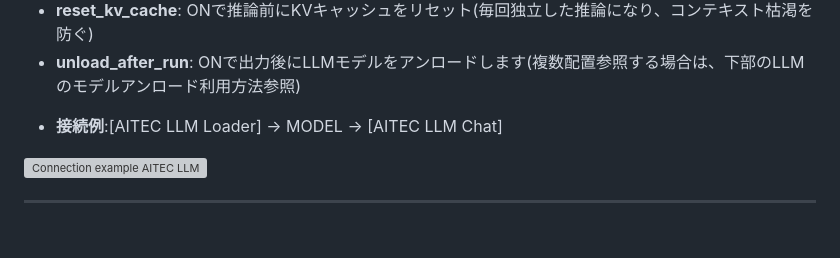
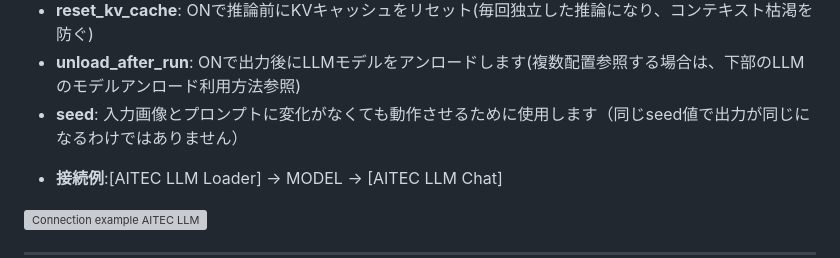
Before and after one commit to AI-TEC/ComfyUI-AITECCAFE-Toolkit, a Markdown page: README_JA.md, the part around the change. GitHub-like rendering; blank space fills up the shorter version; grey boxes are pictures that could not be loaded.

```diff
--- a/README_JA.md
+++ b/README_JA.md
@@ -166,6 +166,7 @@ Loaderノードで読み込んだモデルを共有して使用するため、
 *   **suppress_thinking**: 推論過程の出力抑制
 *   **reset_kv_cache**: ONで推論前にKVキャッシュをリセット(毎回独立した推論になり、コンテキスト枯渇を防ぐ)
 *   **unload_after_run**: ONで出力後にLLMモデルをアンロードします(複数配置参照する場合は、下部のLLMのモデルアンロード利用方法参照)
+*   **seed**: 入力画像とプロンプトに変化がなくても動作させるために使用します（同じseed値で出力が同じになるわけではありません）
 
 - **接続例**:[AITEC LLM Loader]        → MODEL → [AITEC LLM Chat]
 <img src="https://github.com/AI-TEC/images/blob/main/0013.jpg" alt="Connection example AITEC LLM">
```
